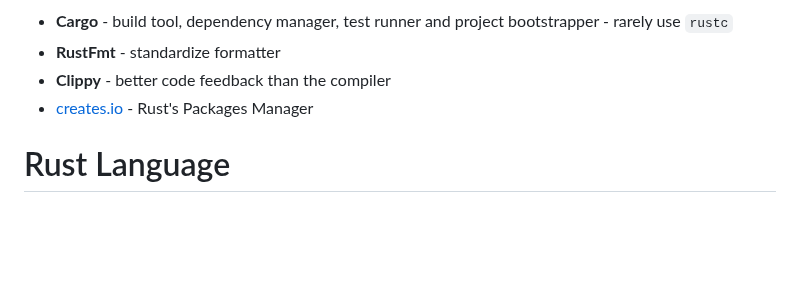
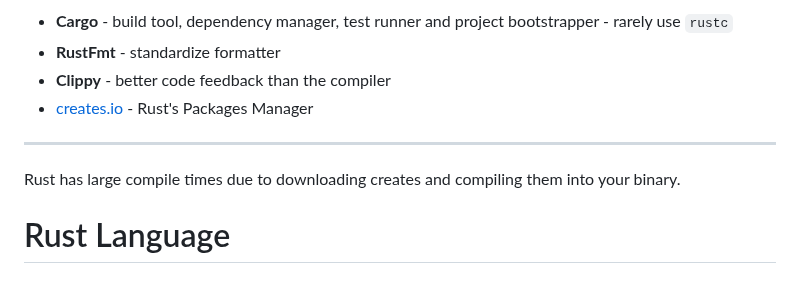
Before and after one commit to peterneave/rust, a Markdown page: README.md, the part around the change. Rendered like a GitHub page; blank space fills up the shorter version.

Commit message:
Update compile info

```diff
--- a/README.md
+++ b/README.md
@@ -290,6 +290,10 @@ devcontainer.json
 - **RustFmt** - standardize formatter
 - **Clippy** - better code feedback than the compiler
 - [creates.io](https://crates.io) - Rust's Packages Manager
+
+---
+
+Rust has large compile times due to downloading creates and compiling them into your binary.
 
 # Rust Language
 <!-- header: Rust Language -->
```
